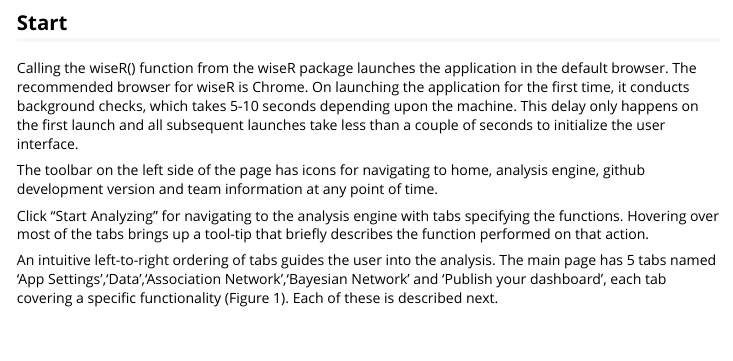
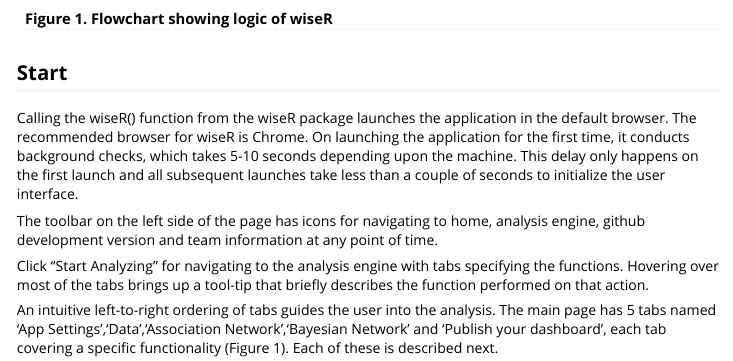
Before and after one commit to SAFE-ICU/wiseR, an R Markdown document (vignettes/wiseR.rmd): the page in a window 1100 px wide, from 2390 px down before the commit and from 2380 px down after it. Rendered offline with R 4.5, knitr and Pandoc, with nearby package versions.

Commit message:
Update wiseR.rmd

```diff
--- a/vignettes/wiseR.rmd
+++ b/vignettes/wiseR.rmd
@@ -55,6 +55,8 @@
 
 ## Pipeline
 <img src="34.png" height="400px" width="750px" />
+
+#### Figure 1. Flowchart showing logic of wiseR
 
 ## Start
 
```
